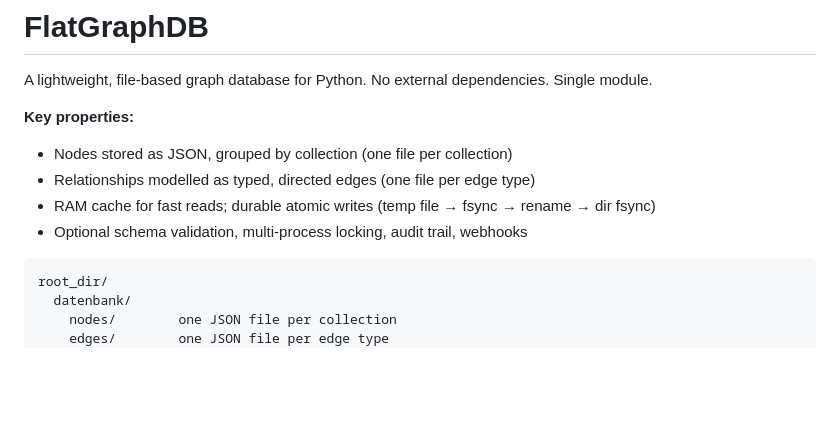
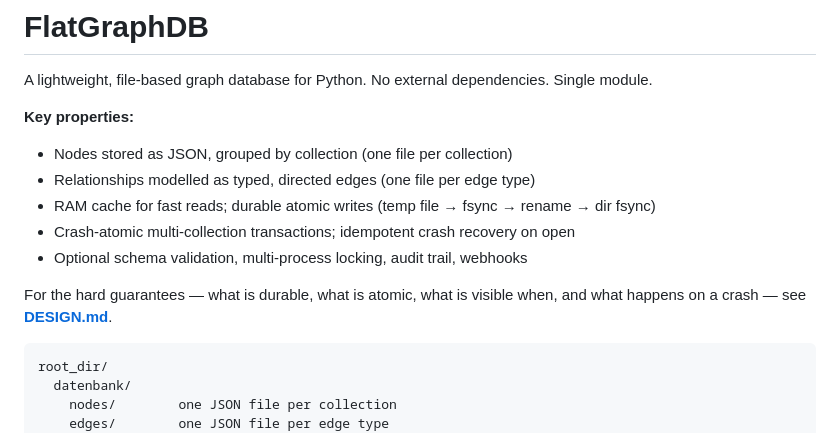
Before and after one commit to bireggbaum-beep/flatgraphdb, a Markdown page: README.md, the part around the change. Drawn GitHub-style; blank space fills up the shorter version.

````diff
--- a/README.md
+++ b/README.md
@@ -6,7 +6,11 @@ A lightweight, file-based graph database for Python. No external dependencies. S
 - Nodes stored as JSON, grouped by collection (one file per collection)
 - Relationships modelled as typed, directed edges (one file per edge type)
 - RAM cache for fast reads; durable atomic writes (temp file → fsync → rename → dir fsync)
+- Crash-atomic multi-collection transactions; idempotent crash recovery on open
 - Optional schema validation, multi-process locking, audit trail, webhooks
+
+For the hard guarantees — what is durable, what is atomic, what is visible when,
+and what happens on a crash — see **[DESIGN.md](DESIGN.md)**.
 
 ```
 root_dir/
````
Also changed, not shown: DESIGN.md (added, +301 -0 lines).
